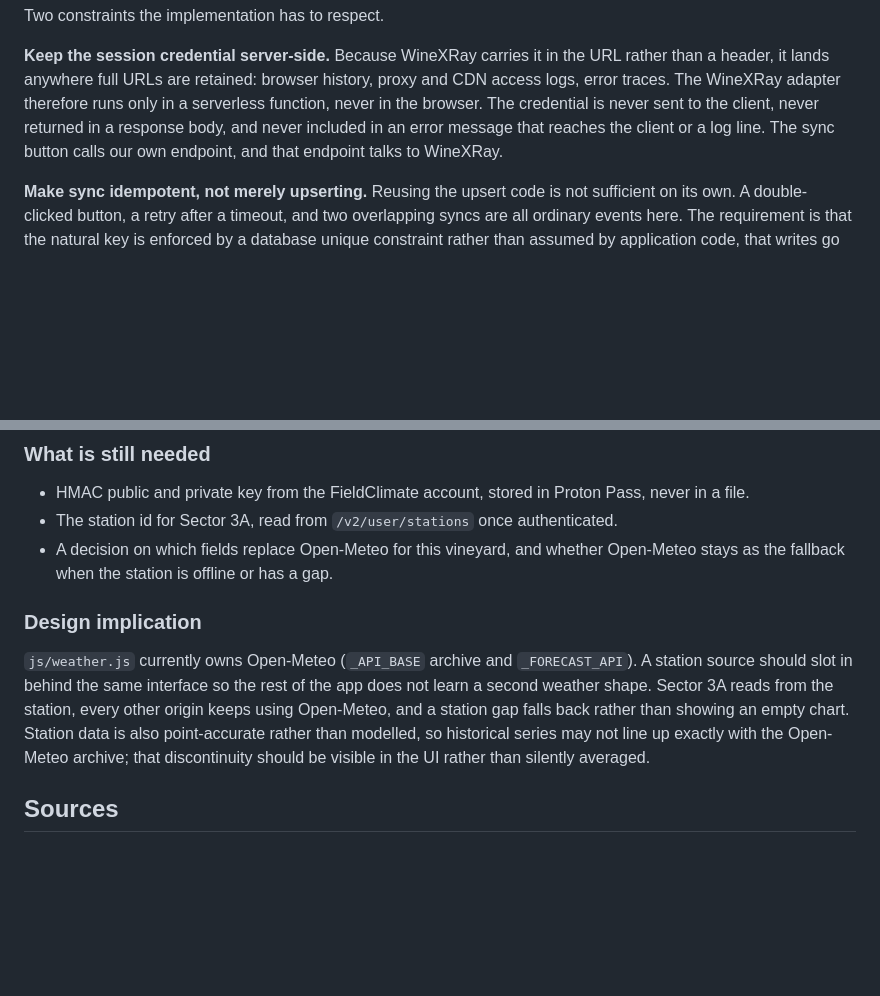
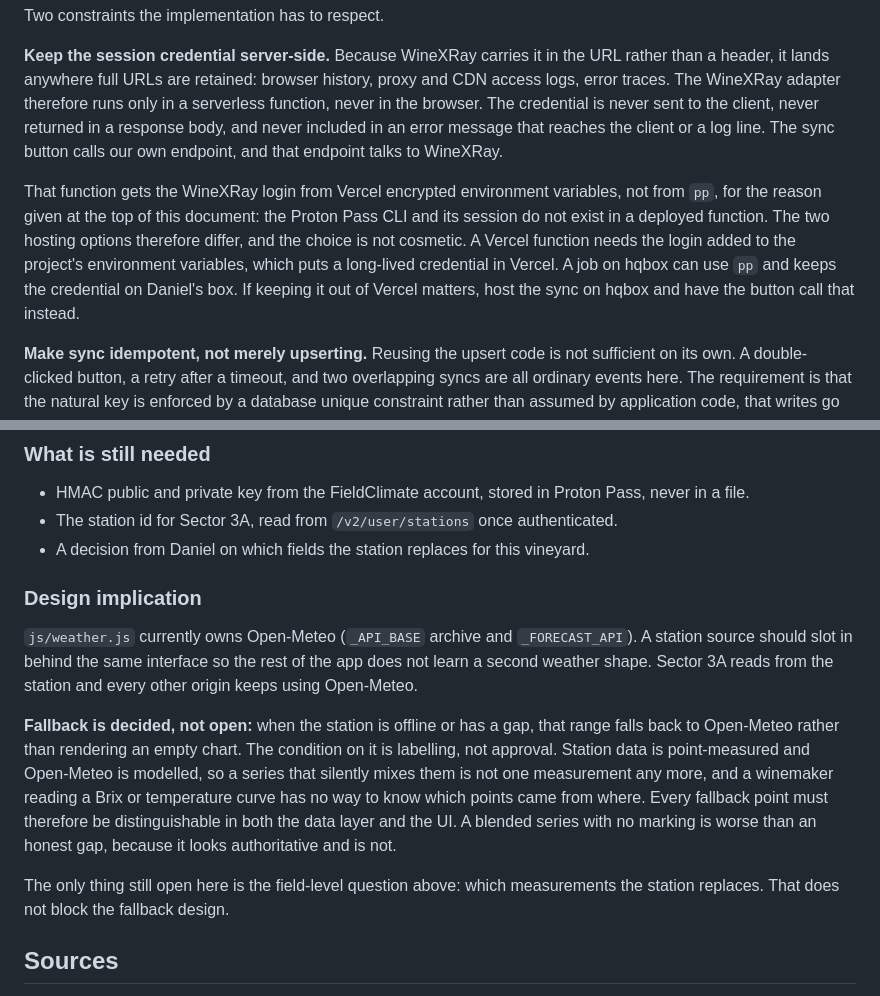
Before and after one commit to hackesmit/monte-xanic-dashboard, a Markdown page: docs/External-APIs.md, 2 parts joined by grey strips. Rendered like a GitHub page; blank space fills up the shorter version.

```diff
--- a/docs/External-APIs.md
+++ b/docs/External-APIs.md
@@ -65,6 +75,8 @@ Two constraints the implementation has to respect.
 
 **Keep the session credential server-side.** Because WineXRay carries it in the URL rather than a header, it lands anywhere full URLs are retained: browser history, proxy and CDN access logs, error traces. The WineXRay adapter therefore runs only in a serverless function, never in the browser. The credential is never sent to the client, never returned in a response body, and never included in an error message that reaches the client or a log line. The sync button calls our own endpoint, and that endpoint talks to WineXRay.
 
+That function gets the WineXRay login from Vercel encrypted environment variables, not from `pp`, for the reason given at the top of this document: the Proton Pass CLI and its session do not exist in a deployed function. The two hosting options therefore differ, and the choice is not cosmetic. A Vercel function needs the login added to the project's environment variables, which puts a long-lived credential in Vercel. A job on hqbox can use `pp` and keeps the credential on Daniel's box. If keeping it out of Vercel matters, host the sync on hqbox and have the button call that instead.
+
 **Make sync idempotent, not merely upserting.** Reusing the upsert code is not sufficient on its own. A double-clicked button, a retry after a timeout, and two overlapping syncs are all ordinary events here. The requirement is that the natural key is enforced by a database unique constraint rather than assumed by application code, that writes go through an atomic on-conflict upsert against that constraint, and that overlapping runs are collapsed so a second sync cannot interleave with a first. `xd-qub` is auditing whether the existing `(sample_id, sample_date, sample_seq)` key actually holds; the sync button must not ship before that answer is known.
 
 ## FieldClimate (Pessl Instruments)
@@ -130,11 +152,15 @@ One caveat to test rather than trust: the reference client targets v1, and this
 
 - HMAC public and private key from the FieldClimate account, stored in Proton Pass, never in a file.
 - The station id for Sector 3A, read from `/v2/user/stations` once authenticated.
-- A decision on which fields replace Open-Meteo for this vineyard, and whether Open-Meteo stays as the fallback when the station is offline or has a gap.
+- A decision from Daniel on which fields the station replaces for this vineyard.
 
 ### Design implication
 
-`js/weather.js` currently owns Open-Meteo (`_API_BASE` archive and `_FORECAST_API`). A station source should slot in behind the same interface so the rest of the app does not learn a second weather shape. Sector 3A reads from the station, every other origin keeps using Open-Meteo, and a station gap falls back rather than showing an empty chart. Station data is also point-accurate rather than modelled, so historical series may not line up exactly with the Open-Meteo archive; that discontinuity should be visible in the UI rather than silently averaged.
+`js/weather.js` currently owns Open-Meteo (`_API_BASE` archive and `_FORECAST_API`). A station source should slot in behind the same interface so the rest of the app does not learn a second weather shape. Sector 3A reads from the station and every other origin keeps using Open-Meteo.
+
+**Fallback is decided, not open:** when the station is offline or has a gap, that range falls back to Open-Meteo rather than rendering an empty chart. The condition on it is labelling, not approval. Station data is point-measured and Open-Meteo is modelled, so a series that silently mixes them is not one measurement any more, and a winemaker reading a Brix or temperature curve has no way to know which points came from where. Every fallback point must therefore be distinguishable in both the data layer and the UI. A blended series with no marking is worse than an honest gap, because it looks authoritative and is not.
+
+The only thing still open here is the field-level question above: which measurements the station replaces. That does not block the fallback design.
 
 ## Sources
 
```
Also changed, not shown: other parts of docs/External-APIs.md (+26 -6 lines).
